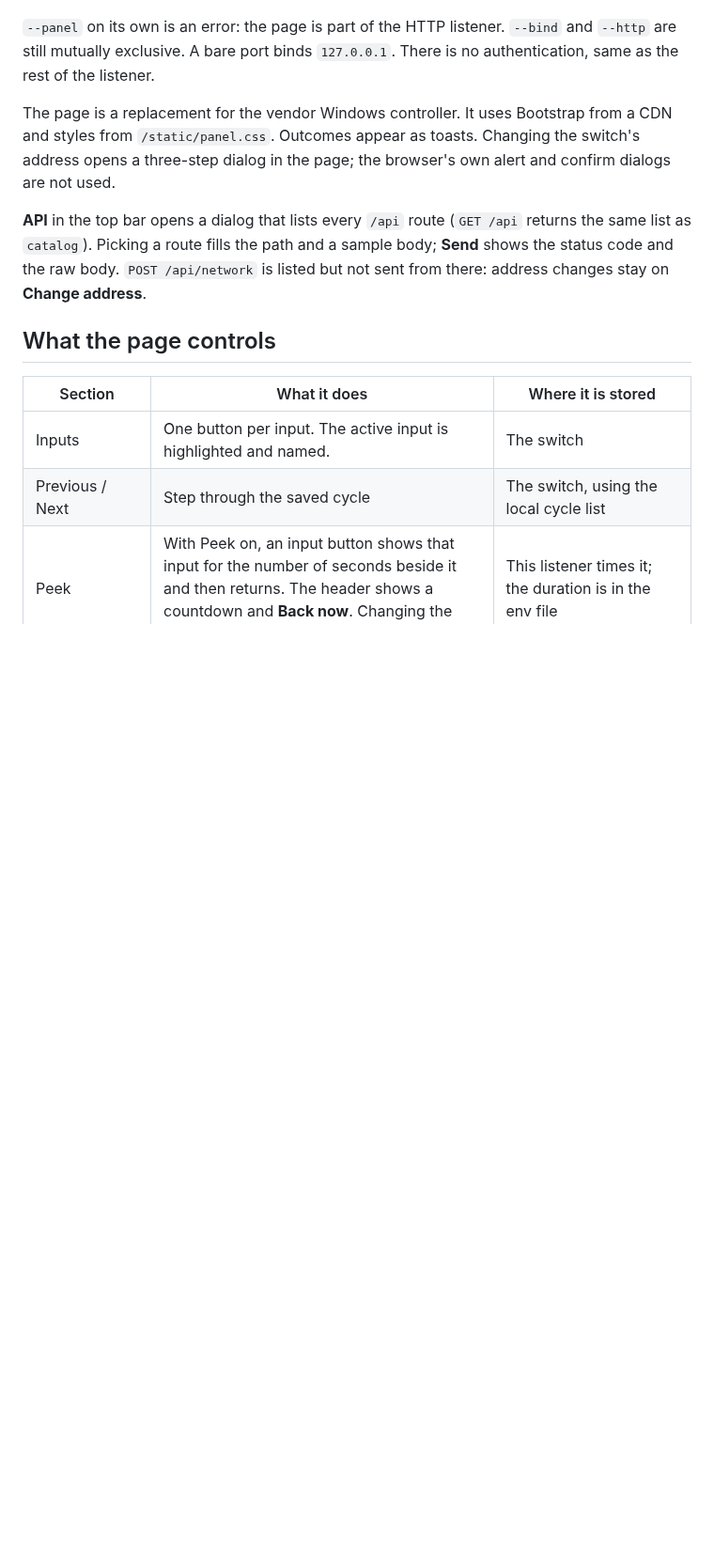
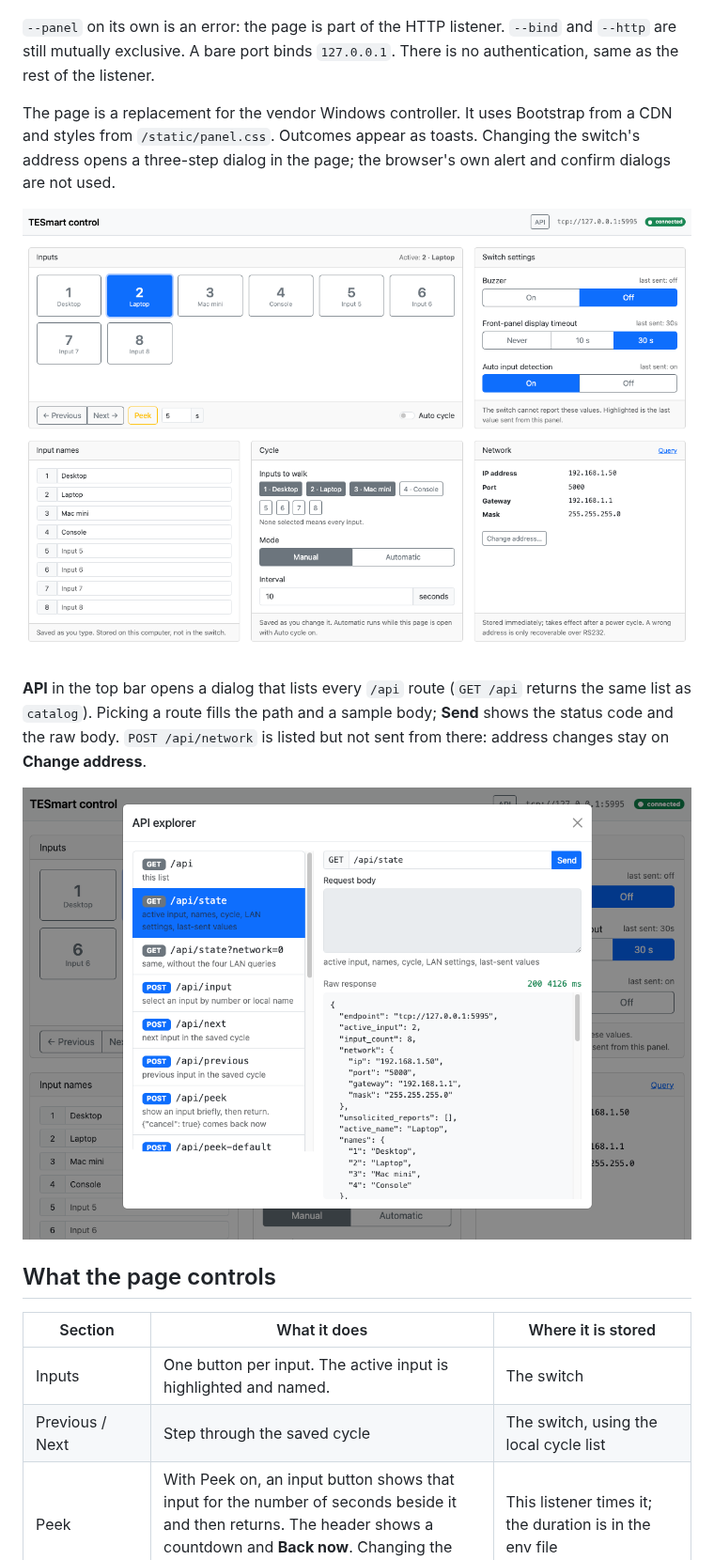
Before and after one commit to WBEVAN/TESmartController, a Markdown page: Docs/panel.md, the part around the change. Shown at 94% size. GitHub-like rendering; pictures changed too: Docs/images/api-explorer.png (added), Docs/images/panel.png (added); blank space fills up the shorter version.

```diff
--- a/Docs/panel.md
+++ b/Docs/panel.md
@@ -11,7 +11,11 @@ tesmartctl listen --http 8080 --panel
 
 The page is a replacement for the vendor Windows controller. It uses Bootstrap from a CDN and styles from `/static/panel.css`. Outcomes appear as toasts. Changing the switch's address opens a three-step dialog in the page; the browser's own alert and confirm dialogs are not used.
 
+![Control panel](images/panel.png)
+
 **API** in the top bar opens a dialog that lists every `/api` route (`GET /api` returns the same list as `catalog`). Picking a route fills the path and a sample body; **Send** shows the status code and the raw body. `POST /api/network` is listed but not sent from there: address changes stay on **Change address**.
+
+![API explorer](images/api-explorer.png)
 
 ## What the page controls
 
```
Also changed, not shown: README.md (+7 -0 lines).
